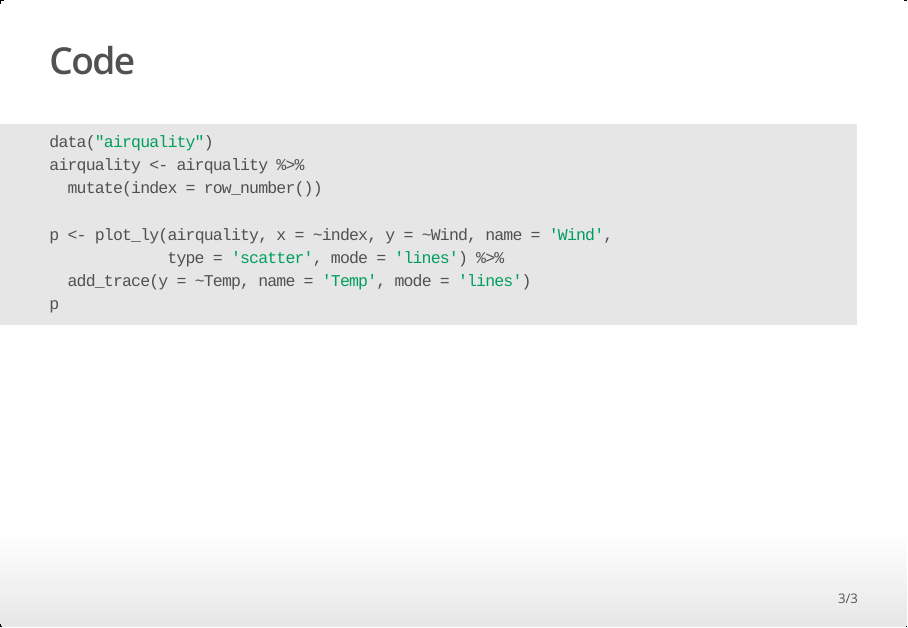
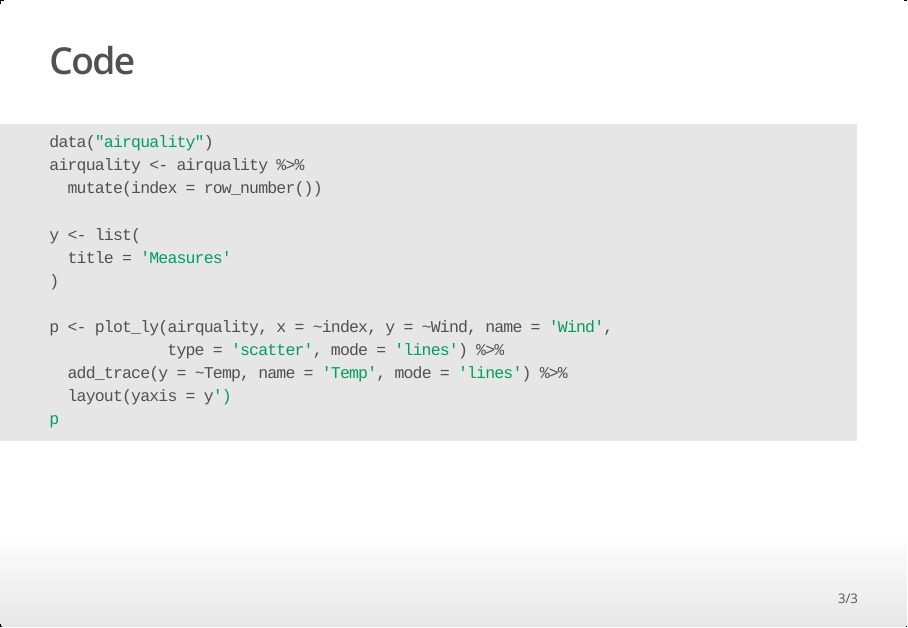
Before and after one commit to antoinemertz/datasciencecoursera, an R Markdown document (developping-data-products/week3/assignment/assignment.Rmd): page 3 of 3. The pictures show the output file developping-data-products/week3/assignment/assignment.html that the author committed with the source, opened offline.

Commit message:
fix|y label

````diff
--- a/developping-data-products/week3/assignment/assignment.Rmd
+++ b/developping-data-products/week3/assignment/assignment.Rmd
@@ -21,8 +21,13 @@ data("airquality")
 airquality <- airquality %>%
   mutate(index = row_number())
 
+y <- list(
+  title = 'Measures'
+)
+
 p <- plot_ly(airquality, x = ~index, y = ~Wind, name = 'Wind', type = 'scatter', mode = 'lines') %>%
-  add_trace(y = ~Temp, name = 'Temp', mode = 'lines')
+  add_trace(y = ~Temp, name = 'Temp', mode = 'lines') %>%
+  layout(yaxis = y)
 p
 ```
 
@@ -33,8 +38,13 @@ data("airquality")
 airquality <- airquality %>%
   mutate(index = row_number())
 
+y <- list(
+  title = 'Measures'
+)
+
 p <- plot_ly(airquality, x = ~index, y = ~Wind, name = 'Wind',
              type = 'scatter', mode = 'lines') %>%
-  add_trace(y = ~Temp, name = 'Temp', mode = 'lines')
+  add_trace(y = ~Temp, name = 'Temp', mode = 'lines') %>%
+  layout(yaxis = y')
 p
 ```
````
Also changed, not shown: developping-data-products/week3/assignment/assignment.html.
